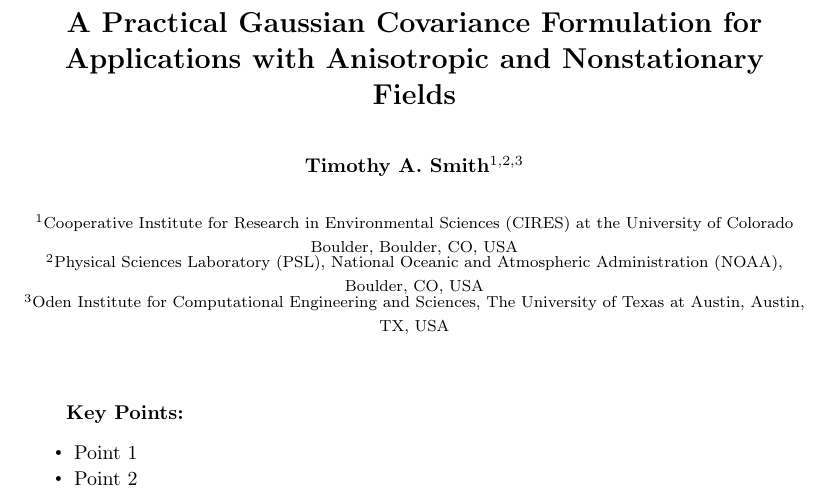
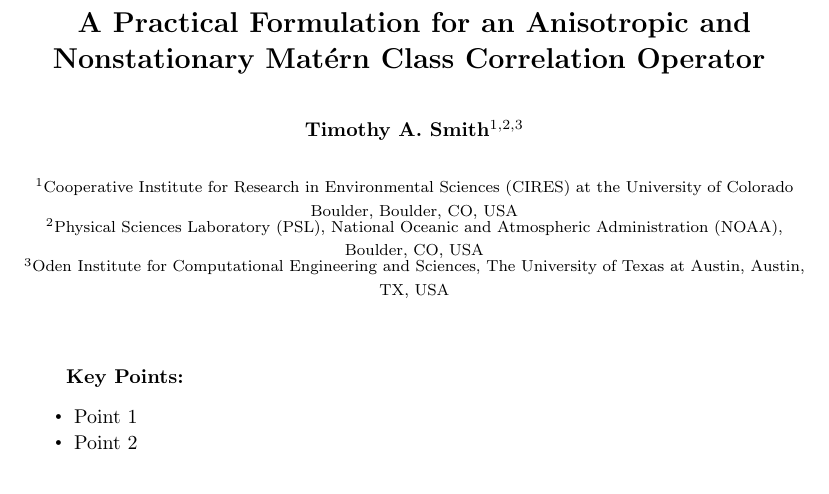
Before and after one commit to timothyas/generic-matern-covariance, a LaTeX document (tex/main.tex): part of page 1 of 26, cut so that both start at the same text. Compiled offline with pdfLaTeX.

Commit message:
title change

```diff
--- a/tex/main.tex
+++ b/tex/main.tex
@@ -42,8 +42,9 @@
 \begin{document}
 
 % --- Header
-\title{A Practical Gaussian Covariance Formulation for Applications with
-       Anisotropic and Nonstationary Fields}
+\title{A Practical Formulation for an Anisotropic and Nonstationary Mat\'ern Class
+    Correlation Operator
+}
 \authors{Timothy A. Smith\affil{1,2,3}}
 
 \affiliation{1}{Cooperative Institute for Research in Environmental Sciences
```
